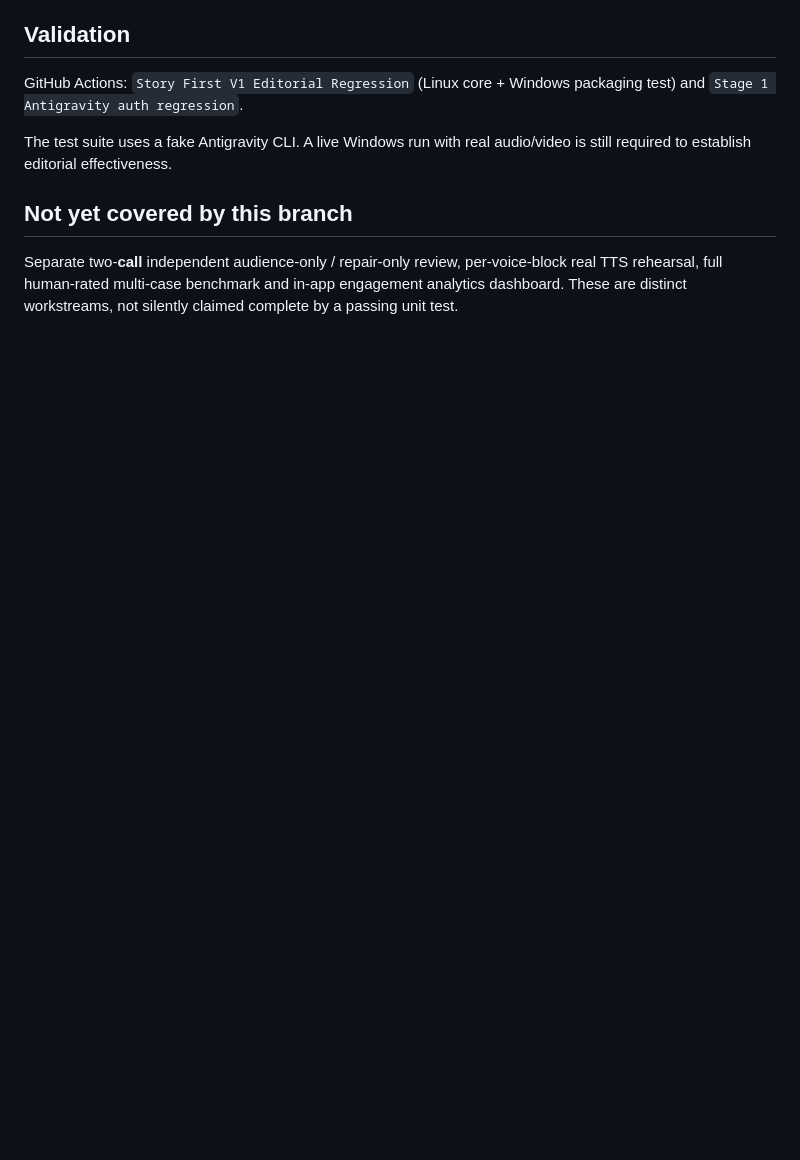
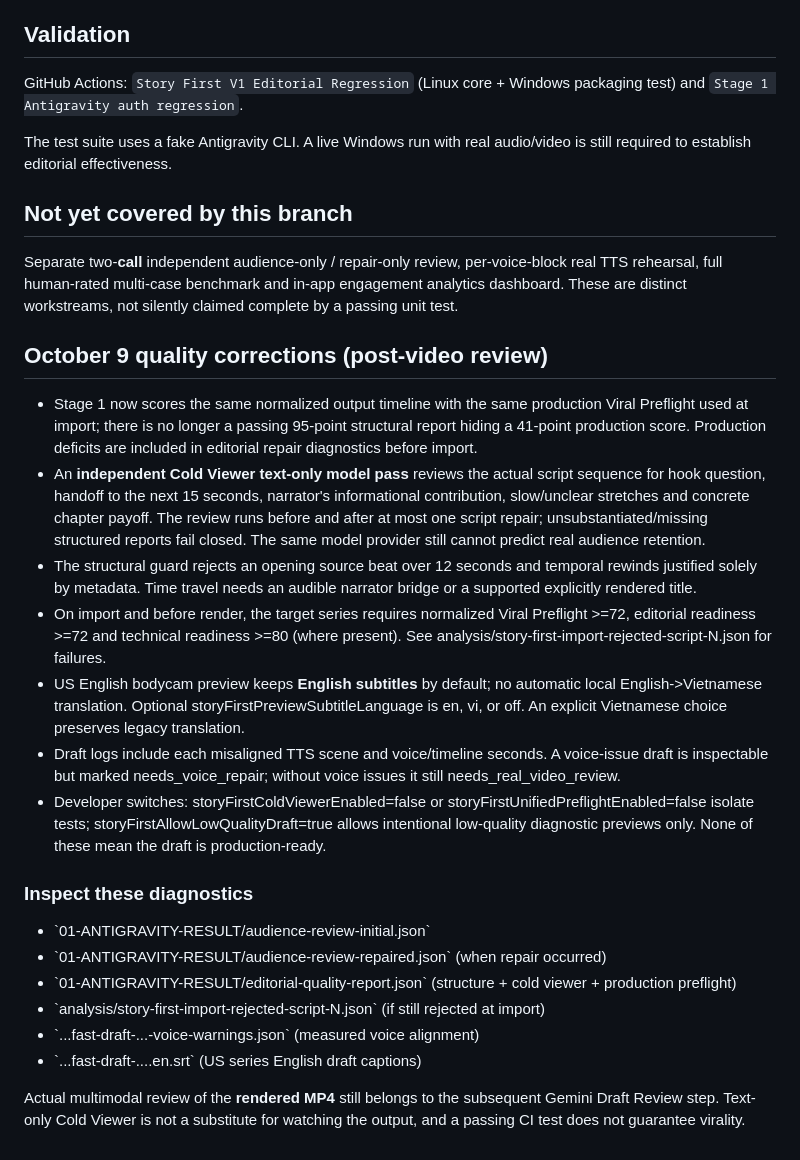
Before and after one commit to cuongnd1525-create/autostory, a Markdown page: docs/story-first-v1.md, the part around the change. GitHub-like rendering; blank space fills up the shorter version.

Commit message:
docs: record post-output Story First V1 corrections and true readiness requirements

```diff
--- a/docs/story-first-v1.md
+++ b/docs/story-first-v1.md
@@ -56,3 +56,25 @@ The test suite uses a fake Antigravity CLI. A live Windows run with real audio/v
 ## Not yet covered by this branch
 
 Separate two-**call** independent audience-only / repair-only review, per-voice-block real TTS rehearsal, full human-rated multi-case benchmark and in-app engagement analytics dashboard. These are distinct workstreams, not silently claimed complete by a passing unit test.
+
+
+## October 9 quality corrections (post-video review)
+
+- Stage 1 now scores the same normalized output timeline with the same production Viral Preflight used at import; there is no longer a passing 95-point structural report hiding a 41-point production score. Production deficits are included in editorial repair diagnostics before import.
+- An **independent Cold Viewer text-only model pass** reviews the actual script sequence for hook question, handoff to the next 15 seconds, narrator's informational contribution, slow/unclear stretches and concrete chapter payoff. The review runs before and after at most one script repair; unsubstantiated/missing structured reports fail closed. The same model provider still cannot predict real audience retention.
+- The structural guard rejects an opening source beat over 12 seconds and temporal rewinds justified solely by metadata. Time travel needs an audible narrator bridge or a supported explicitly rendered title.
+- On import and before render, the target series requires normalized Viral Preflight >=72, editorial readiness >=72 and technical readiness >=80 (where present). See analysis/story-first-import-rejected-script-N.json for failures.
+- US English bodycam preview keeps **English subtitles** by default; no automatic local English->Vietnamese translation. Optional storyFirstPreviewSubtitleLanguage is en, vi, or off. An explicit Vietnamese choice preserves legacy translation.
+- Draft logs include each misaligned TTS scene and voice/timeline seconds. A voice-issue draft is inspectable but marked needs_voice_repair; without voice issues it still needs_real_video_review.
+- Developer switches: storyFirstColdViewerEnabled=false or storyFirstUnifiedPreflightEnabled=false isolate tests; storyFirstAllowLowQualityDraft=true allows intentional low-quality diagnostic previews only. None of these mean the draft is production-ready.
+
+### Inspect these diagnostics
+
+- \`01-ANTIGRAVITY-RESULT/audience-review-initial.json\`
+- \`01-ANTIGRAVITY-RESULT/audience-review-repaired.json\` (when repair occurred)
+- \`01-ANTIGRAVITY-RESULT/editorial-quality-report.json\` (structure + cold viewer + production preflight)
+- \`analysis/story-first-import-rejected-script-N.json\` (if still rejected at import)
+- \`...fast-draft-...-voice-warnings.json\` (measured voice alignment)
+- \`...fast-draft-....en.srt\` (US series English draft captions)
+
+Actual multimodal review of the **rendered MP4** still belongs to the subsequent Gemini Draft Review step. Text-only Cold Viewer is not a substitute for watching the output, and a passing CI test does not guarantee virality.
```
